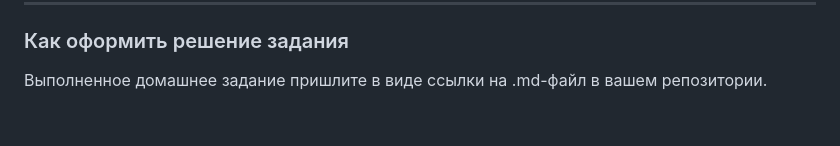
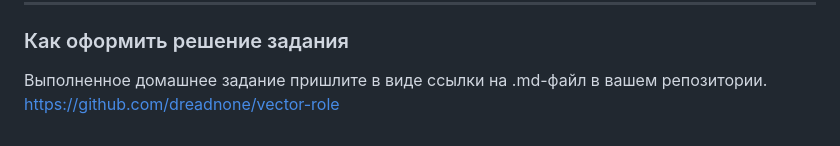
Before and after one commit to dreadnone/homeworks, a Markdown page: README(3).md, the part around one of its changes. Rendered like a GitHub page.

Commit message:
test-roles.md

```diff
--- a/README(3).md
+++ b/README(3).md
@@ -48,3 +63,4 @@
 ### Как оформить решение задания
 
 Выполненное домашнее задание пришлите в виде ссылки на .md-файл в вашем репозитории.
+https://github.com/dreadnone/vector-role
```
Also changed, not shown: other parts of README(3).md (+16 -1 lines).
